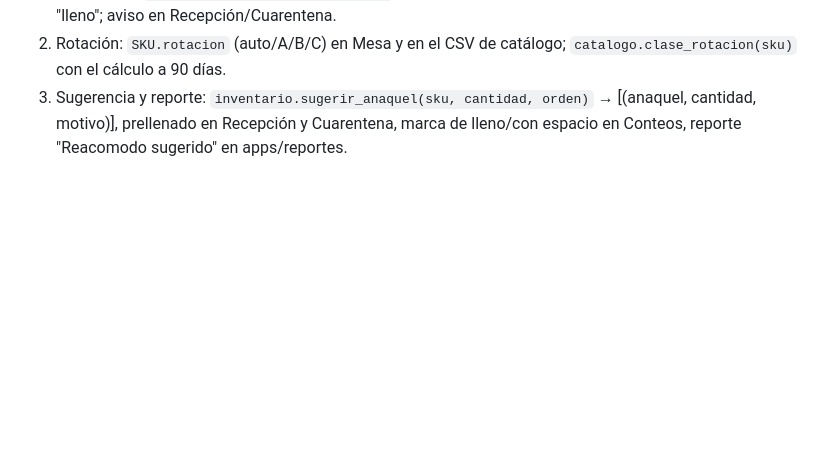
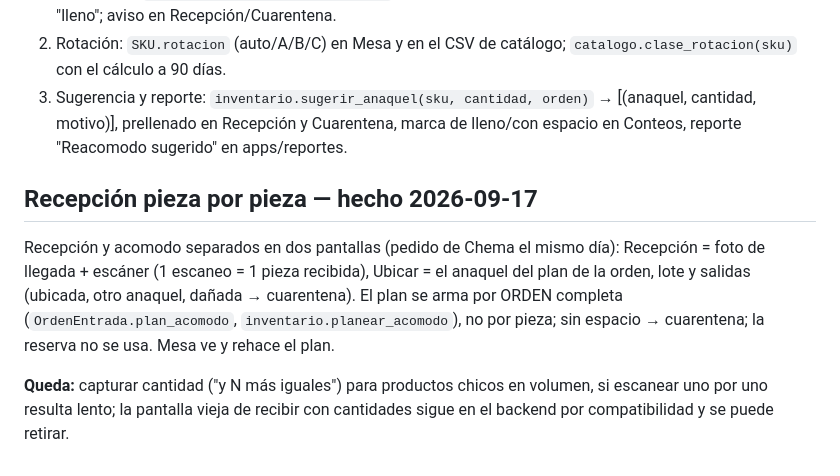
Before and after one commit to ChemaLebo/torre, a Markdown page: DEUDA-TECNICA.md, the part around the change. Drawn GitHub-style; blank space fills up the shorter version.

Commit message:
docs(deuda): recepción pieza por pieza con plan por orden marcada como hecha; queda captura de cantidad para productos chicos y retirar el recibir con cantidades del backend
Co-Authored-By: Claude Fable 5.1 <noreply@anthropic.com>

```diff
--- a/DEUDA-TECNICA.md
+++ b/DEUDA-TECNICA.md
@@ -343,3 +343,16 @@ el conteo cíclico lo corrige.
    → [(anaquel, cantidad, motivo)], prellenado en Recepción y Cuarentena,
    marca de lleno/con espacio en Conteos, reporte "Reacomodo sugerido" en
    apps/reportes.
+
+## Recepción pieza por pieza — hecho 2026-09-17
+
+Recepción y acomodo separados en dos pantallas (pedido de Chema el mismo
+día): Recepción = foto de llegada + escáner (1 escaneo = 1 pieza recibida),
+Ubicar = el anaquel del plan de la orden, lote y salidas (ubicada, otro
+anaquel, dañada → cuarentena). El plan se arma por ORDEN completa
+(`OrdenEntrada.plan_acomodo`, `inventario.planear_acomodo`), no por pieza;
+sin espacio → cuarentena; la reserva no se usa. Mesa ve y rehace el plan.
+
+**Queda:** capturar cantidad ("y N más iguales") para productos chicos en
+volumen, si escanear uno por uno resulta lento; la pantalla vieja de recibir
+con cantidades sigue en el backend por compatibilidad y se puede retirar.
```
